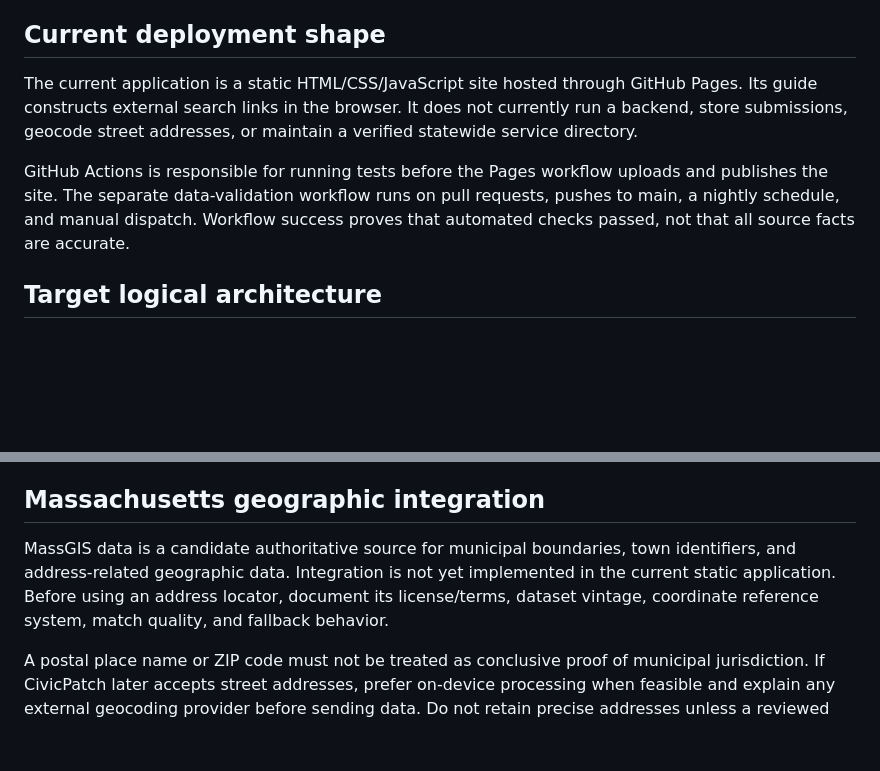
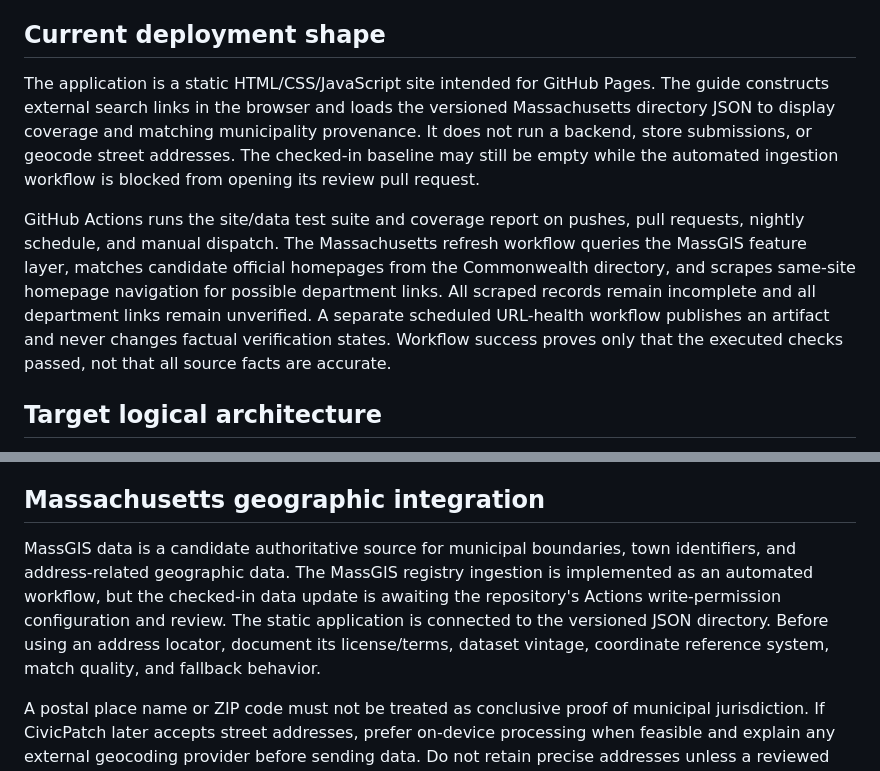
Before and after one commit to onnxscibroccoli/civicpatch, a Markdown page: docs/ARCHITECTURE.md, 2 parts joined by grey strips. GitHub-like rendering; blank space fills up the shorter version.

Commit message:
Update architecture for implemented ingestion and directory integration

```diff
--- a/docs/ARCHITECTURE.md
+++ b/docs/ARCHITECTURE.md
@@ -6,9 +6,9 @@ CivicPatch is a public-interest navigation layer that helps people find reliable
 
 ## Current deployment shape
 
-The current application is a static HTML/CSS/JavaScript site hosted through GitHub Pages. Its guide constructs external search links in the browser. It does not currently run a backend, store submissions, geocode street addresses, or maintain a verified statewide service directory.
+The application is a static HTML/CSS/JavaScript site intended for GitHub Pages. The guide constructs external search links in the browser and loads the versioned Massachusetts directory JSON to display coverage and matching municipality provenance. It does not run a backend, store submissions, or geocode street addresses. The checked-in baseline may still be empty while the automated ingestion workflow is blocked from opening its review pull request.
 
-GitHub Actions is responsible for running tests before the Pages workflow uploads and publishes the site. The separate data-validation workflow runs on pull requests, pushes to main, a nightly schedule, and manual dispatch. Workflow success proves that automated checks passed, not that all source facts are accurate.
+GitHub Actions runs the site/data test suite and coverage report on pushes, pull requests, nightly schedule, and manual dispatch. The Massachusetts refresh workflow queries the MassGIS feature layer, matches candidate official homepages from the Commonwealth directory, and scrapes same-site homepage navigation for possible department links. All scraped records remain incomplete and all department links remain unverified. A separate scheduled URL-health workflow publishes an artifact and never changes factual verification states. Workflow success proves only that the executed checks passed, not that all source facts are accurate.
 
 ## Target logical architecture
 
@@ -30,7 +30,7 @@ GitHub Actions is responsible for running tests before the Pages workflow upload
 
 ## Massachusetts geographic integration
 
-MassGIS data is a candidate authoritative source for municipal boundaries, town identifiers, and address-related geographic data. Integration is not yet implemented in the current static application. Before using an address locator, document its license/terms, dataset vintage, coordinate reference system, match quality, and fallback behavior.
+MassGIS data is a candidate authoritative source for municipal boundaries, town identifiers, and address-related geographic data. The MassGIS registry ingestion is implemented as an automated workflow, but the checked-in data update is awaiting the repository's Actions write-permission configuration and review. The static application is connected to the versioned JSON directory. Before using an address locator, document its license/terms, dataset vintage, coordinate reference system, match quality, and fallback behavior.
 
 A postal place name or ZIP code must not be treated as conclusive proof of municipal jurisdiction. If CivicPatch later accepts street addresses, prefer on-device processing when feasible and explain any external geocoding provider before sending data. Do not retain precise addresses unless a reviewed product requirement justifies it.
 
```
